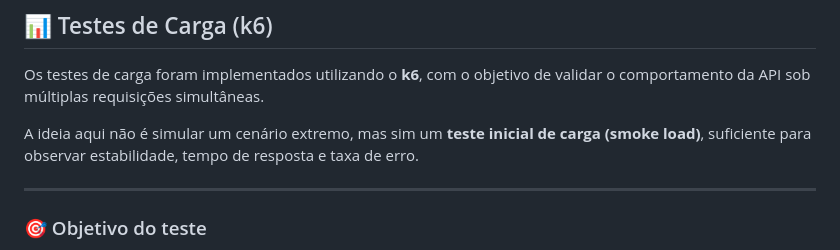
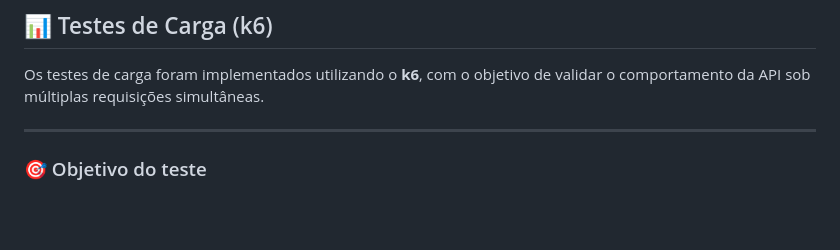
Before and after one commit to alinehubner/Fullstack_Test_Automation, a Markdown page: README.md, the part around the change. GitHub-like rendering; blank space fills up the shorter version.

```diff
--- a/README.md
+++ b/README.md
@@ -141,8 +141,6 @@ Esse relatório não é versionado, pois é gerado a cada execução.
 
 Os testes de carga foram implementados utilizando o **k6**, com o objetivo de validar o comportamento da API sob múltiplas requisições simultâneas.
 
-A ideia aqui não é simular um cenário extremo, mas sim um **teste inicial de carga (smoke load)**, suficiente para observar estabilidade, tempo de resposta e taxa de erro.
-
 ---
 
 ### 🎯 Objetivo do teste
```
